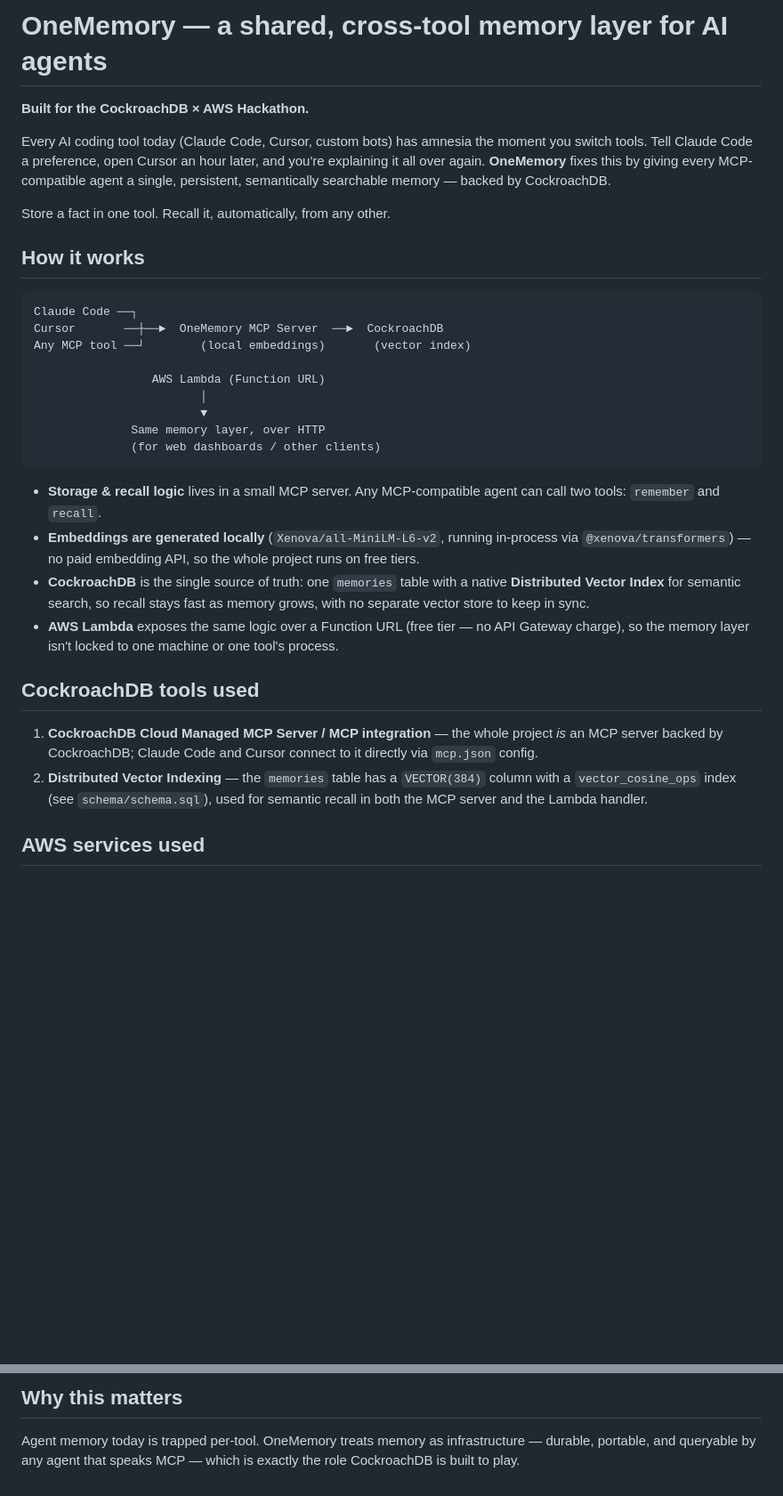
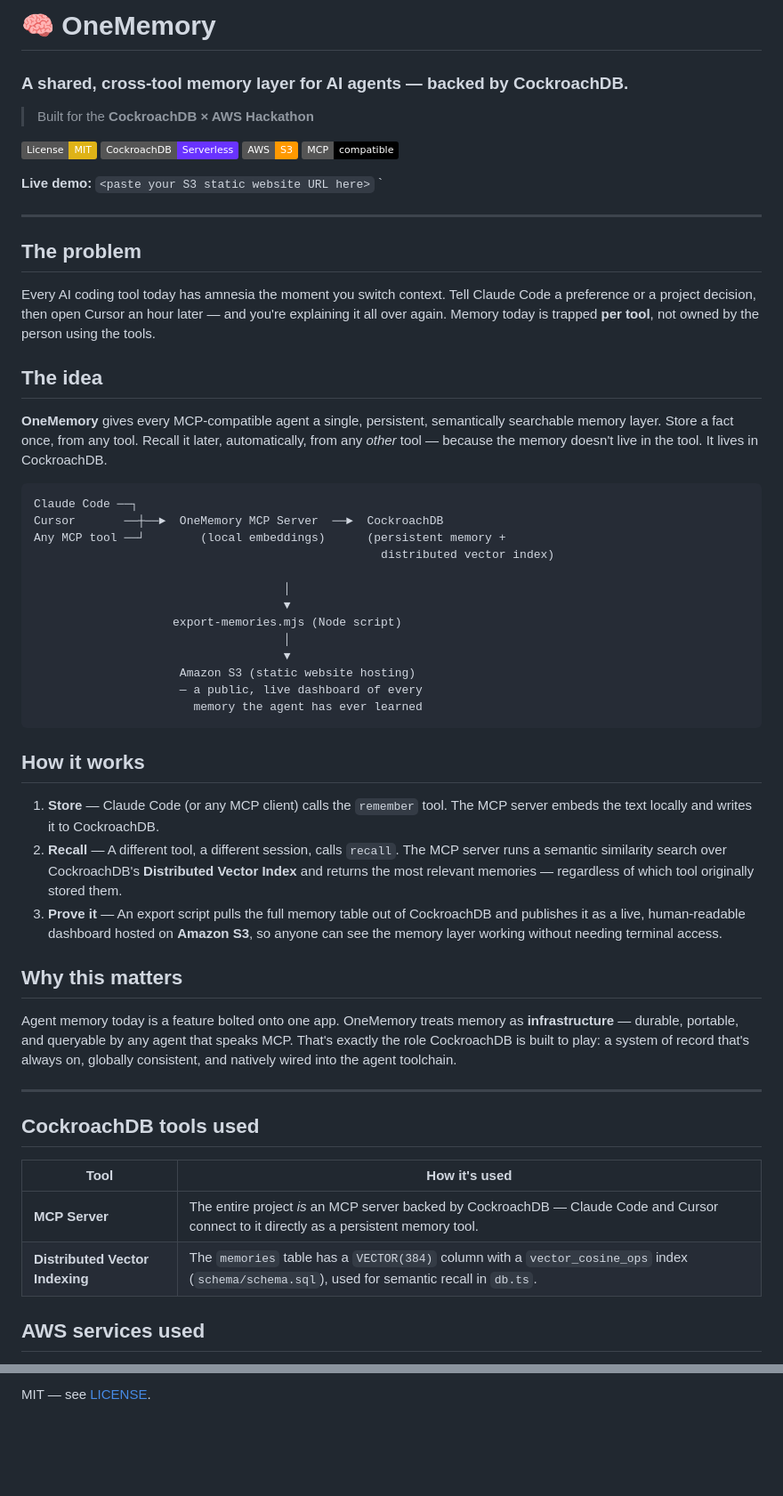
Before and after one commit to s17anushka/onememory, a Markdown page: README.md, 2 parts joined by grey strips. Shown at 89% size. GitHub-like rendering; badges without logos; blank space fills up the shorter version.

````diff
--- a/README.md
+++ b/README.md
@@ -1,50 +1,78 @@
-# OneMemory — a shared, cross-tool memory layer for AI agents
+# 🧠 OneMemory
 
-**Built for the CockroachDB × AWS Hackathon.**
+### A shared, cross-tool memory layer for AI agents — backed by CockroachDB.
 
-Every AI coding tool today (Claude Code, Cursor, custom bots) has amnesia the
-moment you switch tools. Tell Claude Code a preference, open Cursor an hour
-later, and you're explaining it all over again. **OneMemory** fixes this by
-giving every MCP-compatible agent a single, persistent, semantically
-searchable memory — backed by CockroachDB.
+> Built for the **CockroachDB × AWS Hackathon**
 
-Store a fact in one tool. Recall it, automatically, from any other.
+[![License: MIT](https://img.shields.io/badge/License-MIT-yellow.svg)](LICENSE)
+[![CockroachDB](https://img.shields.io/badge/CockroachDB-Serverless-6933FF)](https://cockroachlabs.cloud)
+[![AWS](https://img.shields.io/badge/AWS-S3-FF9900)](https://aws.amazon.com/s3/)
+[![MCP](https://img.shields.io/badge/MCP-compatible-black)](https://modelcontextprotocol.io)
 
-## How it works
+**Live demo:** `<paste your S3 static website URL here>`
+`
+
+---
+
+## The problem
+
+Every AI coding tool today has amnesia the moment you switch context. Tell
+Claude Code a preference or a project decision, then open Cursor an hour
+later — and you're explaining it all over again. Memory today is trapped
+**per tool**, not owned by the person using the tools.
+
+## The idea
+
+**OneMemory** gives every MCP-compatible agent a single, persistent,
+semantically searchable memory layer. Store a fact once, from any tool.
+Recall it later, automatically, from any *other* tool — because the memory
+doesn't live in the tool. It lives in CockroachDB.
 
 ```
 Claude Code ──┐
 Cursor       ──┼──►  OneMemory MCP Server  ──►  CockroachDB
-Any MCP tool ──┘        (local embeddings)       (vector index)
+Any MCP tool ──┘        (local embeddings)      (persistent memory +
+                                                  distributed vector index)
 
-                 AWS Lambda (Function URL)
-                        │
-                        ▼
-              Same memory layer, over HTTP
-              (for web dashboards / other clients)
+                                    │
+                                    ▼
+                    export-memories.mjs (Node script)
+                                    │
+                                    ▼
+                     Amazon S3 (static website hosting)
+                     — a public, live dashboard of every
+                       memory the agent has ever learned
 ```
 
-- **Storage & recall logic** lives in a small MCP server. Any MCP-compatible
-  agent can call two tools: `remember` and `recall`.
-- **Embeddings are generated locally** (`Xenova/all-MiniLM-L6-v2`, running
-  in-process via `@xenova/transformers`) — no paid embedding API, so the
-  whole project runs on free tiers.
-- **CockroachDB** is the single source of truth: one `memories` table with a
-  native **Distributed Vector Index** for semantic search, so recall stays
-  fast as memory grows, with no separate vector store to keep in sync.
-- **AWS Lambda** exposes the same logic over a Function URL (free tier — no
-  API Gateway charge), so the memory layer isn't locked to one machine or
-  one tool's process.
+## How it works
+
+1. **Store** — Claude Code (or any MCP client) calls the `remember` tool.
+   The MCP server embeds the text locally and writes it to CockroachDB.
+2. **Recall** — A different tool, a different session, calls `recall`. The
+   MCP server runs a semantic similarity search over CockroachDB's
+   **Distributed Vector Index** and returns the most relevant memories —
+   regardless of which tool originally stored them.
+3. **Prove it** — An export script pulls the full memory table out of
+   CockroachDB and publishes it as a live, human-readable dashboard hosted
+   on **Amazon S3**, so anyone can see the memory layer working without
+   needing terminal access.
+
+## Why this matters
+
+Agent memory today is a feature bolted onto one app. OneMemory treats
+memory as **infrastructure** — durable, portable, and queryable by any
+agent that speaks MCP. That's exactly the role CockroachDB is built to
+play: a system of record that's always on, globally consistent, and
+natively wired into the agent toolchain.
+
+---
 
 ## CockroachDB tools used
 
-1. **CockroachDB Cloud Managed MCP Server / MCP integration** — the whole
-   project *is* an MCP server backed by CockroachDB; Claude Code and Cursor
-   connect to it directly via `mcp.json` config.
-2. **Distributed Vector Indexing** — the `memories` table has a
-   `VECTOR(384)` column with a `vector_cosine_ops` index (see
-   `schema/schema.sql`), used for semantic recall in both the MCP server and
-   the Lambda handler.
+| Tool | How it's used |
+|---|---|
+| **MCP Server** | The entire project *is* an MCP server backed by CockroachDB — Claude Code and Cursor connect to it directly as a persistent memory tool. |
+| **Distributed Vector Indexing** | The `memories` table has a `VECTOR(384)` column with a `vector_cosine_ops` index (`schema/schema.sql`), used for semantic recall in `db.ts`. |
 
 ## AWS services used
 
@@ -145,6 +175,2 @@ curl -X POST https://<your-function-url>/recall \
 
-## Why this matters
-
-Agent memory today is trapped per-tool. OneMemory treats memory as
-infrastructure — durable, portable, and queryable by any agent that speaks
-MCP — which is exactly the role CockroachDB is built to play.
+MIT — see [LICENSE](LICENSE).
````
Also changed, not shown: other parts of README.md (+65 -63 lines).
